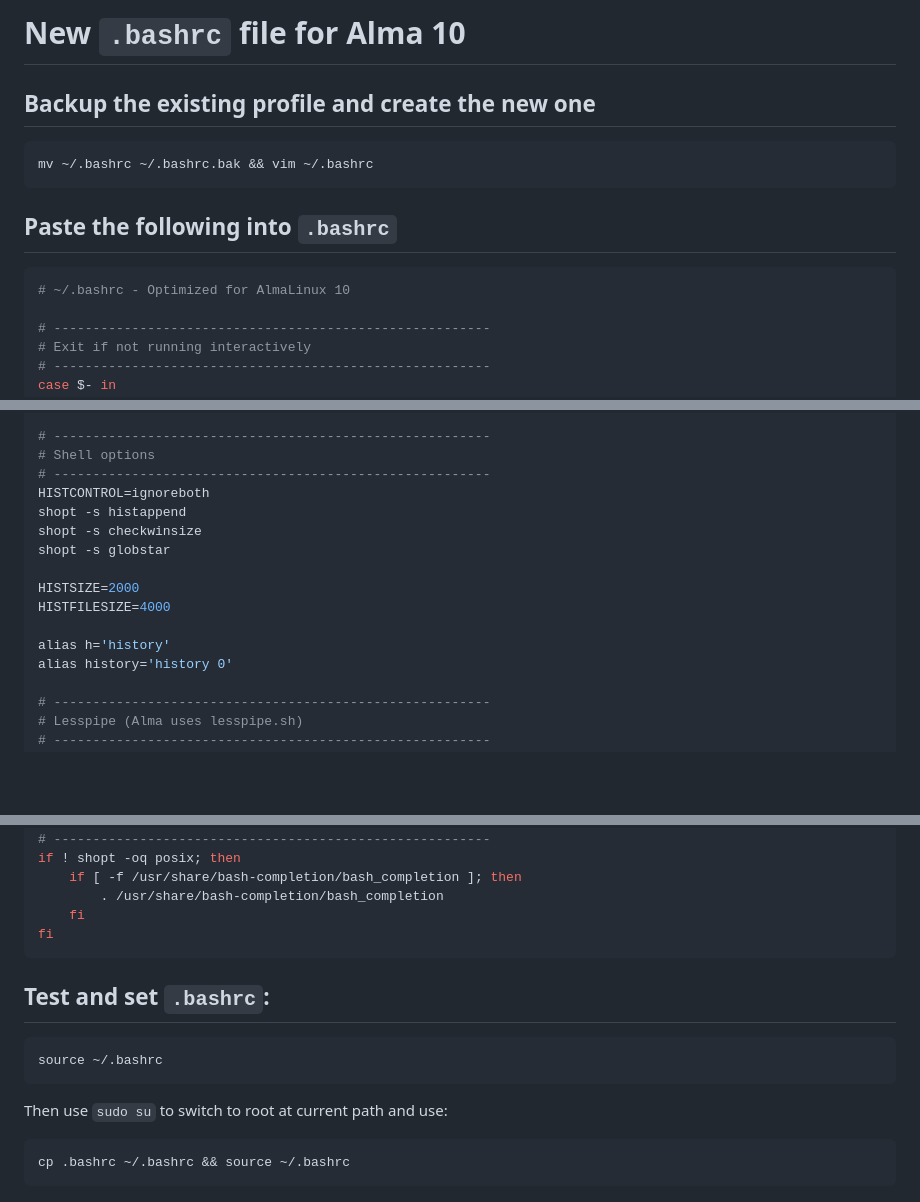
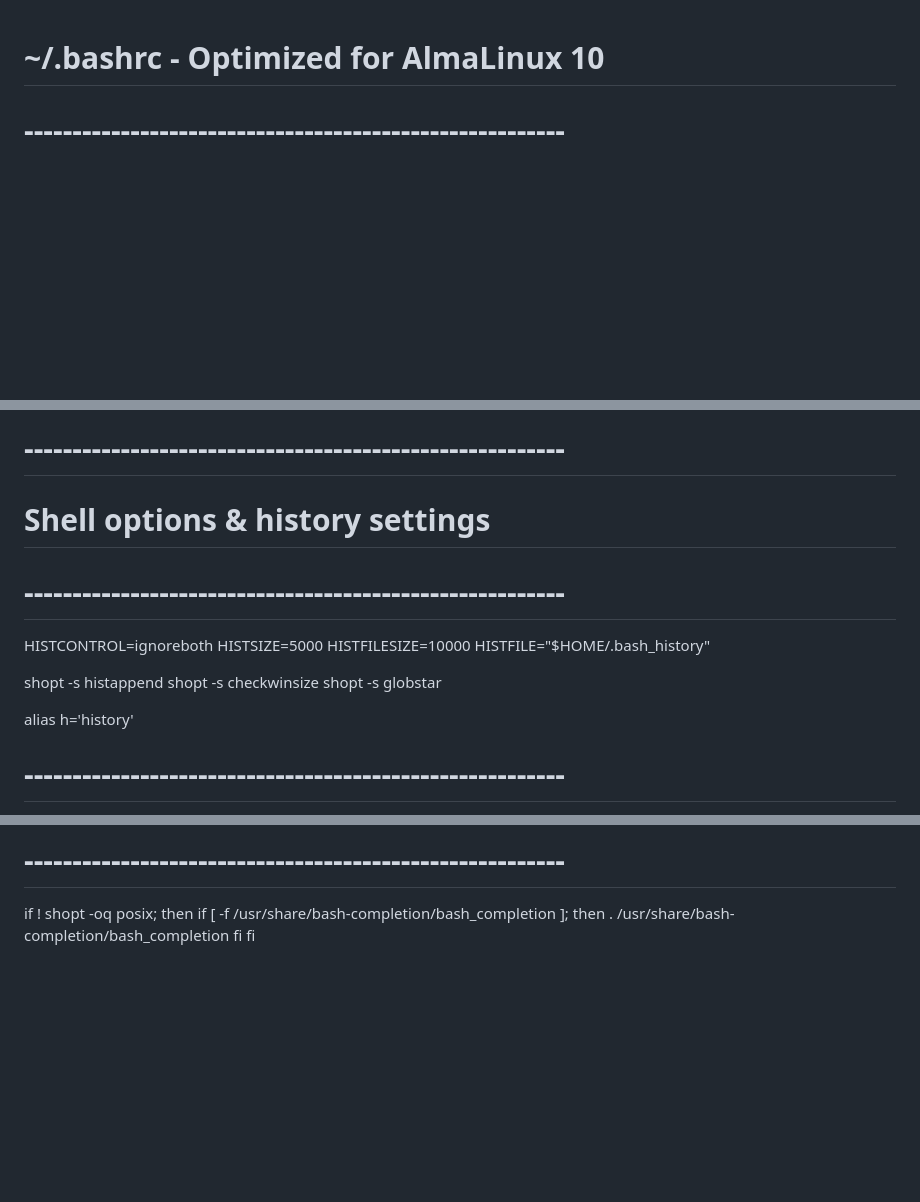
Before and after one commit to RyanEric007/EverydayConfigs, a Markdown page: RHEL/Alma10.md, 3 parts joined by grey strips. GitHub-like rendering; blank space fills up the shorter version.

Commit message:
updated to fix history

````diff
--- a/RHEL/Alma10.md
+++ b/RHEL/Alma10.md
@@ -1,12 +1,3 @@
-# New `.bashrc` file for Alma 10
-
-## Backup the existing profile and create the new one
-```sh
-mv ~/.bashrc ~/.bashrc.bak && vim ~/.bashrc
-```
-
-## Paste the following into `.bashrc`
-```bash
 # ~/.bashrc - Optimized for AlmaLinux 10
 
 # --------------------------------------------------------
@@ -43,18 +34,18 @@ fi
 unset rc
 
 # --------------------------------------------------------
-# Shell options
+# Shell options & history settings
 # --------------------------------------------------------
 HISTCONTROL=ignoreboth
+HISTSIZE=5000
+HISTFILESIZE=10000
+HISTFILE="$HOME/.bash_history"
+
 shopt -s histappend
 shopt -s checkwinsize
 shopt -s globstar
 
-HISTSIZE=2000
-HISTFILESIZE=4000
-
 alias h='history'
-alias history='history 0'
 
 # --------------------------------------------------------
 # Lesspipe (Alma uses lesspipe.sh)
@@ -203,14 +195,3 @@ if ! shopt -oq posix; then
         . /usr/share/bash-completion/bash_completion
     fi
 fi
-```
-
-## Test and set `.bashrc`:
-```sh
-source ~/.bashrc
-```
-
-Then use `sudo su` to switch to root at current path and use:
-```sh
-cp .bashrc ~/.bashrc && source ~/.bashrc
-```
````
Also changed, not shown: other parts of RHEL/Alma10.md (+4 -3 lines).
